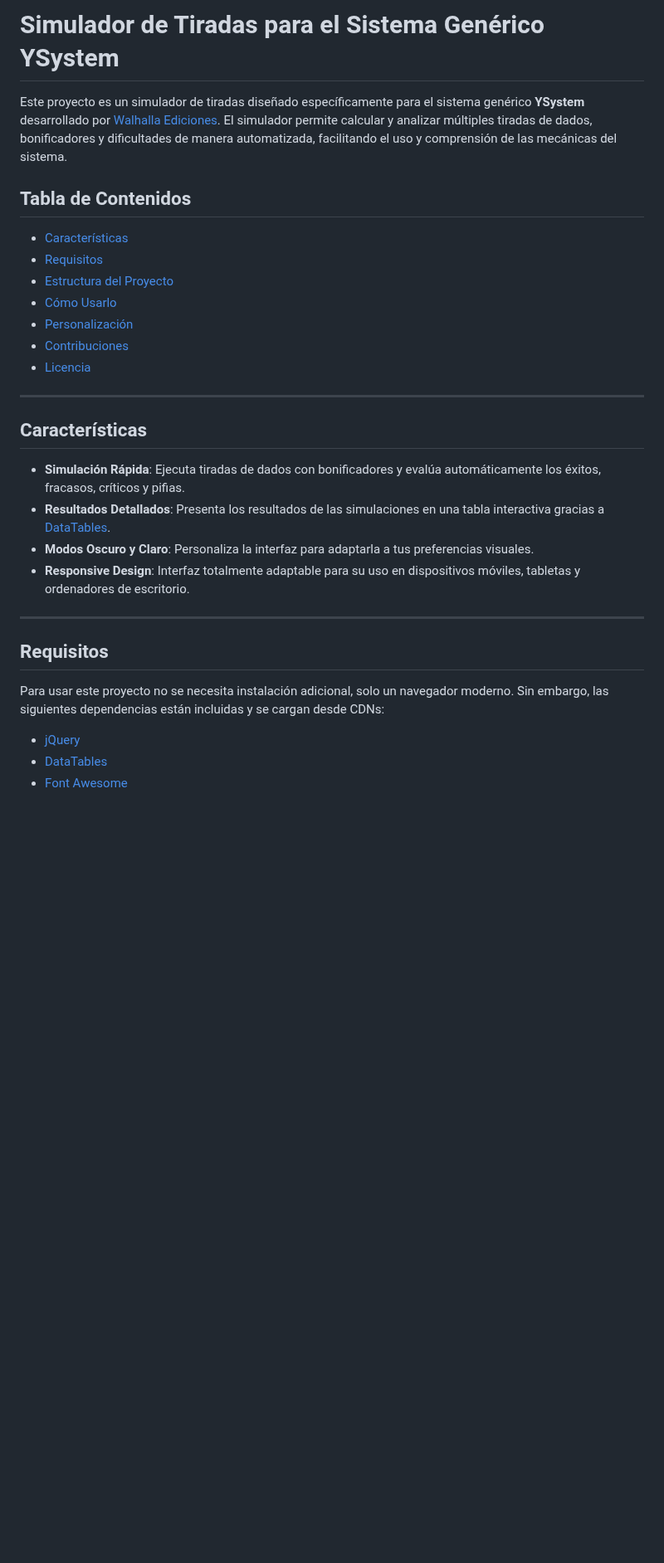
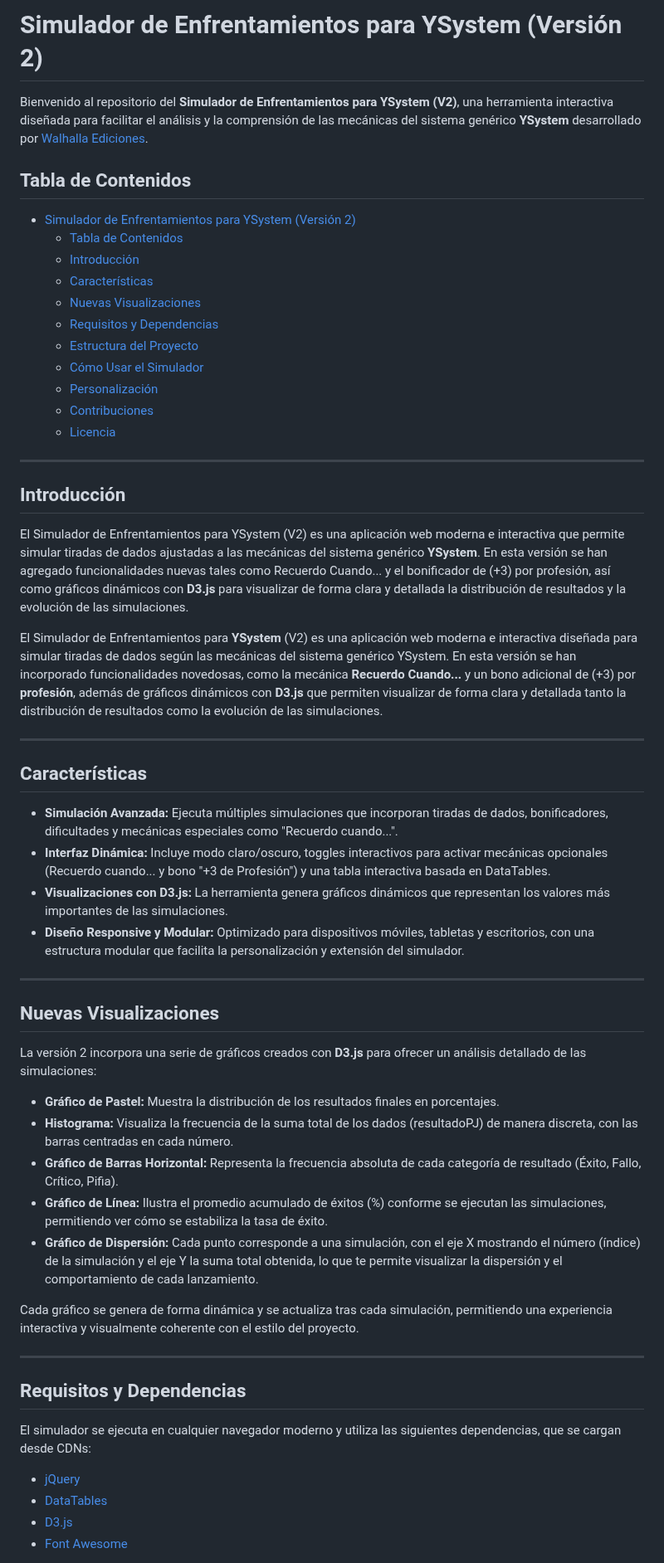
Before and after one commit to dpa3001/ysystem-simulator, a Markdown page: README.md, the part around one of its changes. Shown at 83% size. Drawn GitHub-style; blank space fills up the shorter version.

```diff
--- a/README.md
+++ b/README.md
@@ -1,30 +1,58 @@
-# Simulador de Tiradas para el Sistema Genérico YSystem
+# Simulador de Enfrentamientos para YSystem (Versión 2)
 
-Este proyecto es un simulador de tiradas diseñado específicamente para el sistema genérico **YSystem** desarrollado por [Walhalla Ediciones](https://walhallaediciones.gitlab.io/ysystem/). El simulador permite calcular y analizar múltiples tiradas de dados, bonificadores y dificultades de manera automatizada, facilitando el uso y comprensión de las mecánicas del sistema.
+Bienvenido al repositorio del **Simulador de Enfrentamientos para YSystem (V2)**, una herramienta interactiva diseñada para facilitar el análisis y la comprensión de las mecánicas del sistema genérico **YSystem** desarrollado por [Walhalla Ediciones](https://walhallaediciones.gitlab.io/ysystem/).
 
 ## Tabla de Contenidos
-- [Características](#características)
-- [Requisitos](#requisitos)
-- [Estructura del Proyecto](#estructura-del-proyecto)
-- [Cómo Usarlo](#cómo-usarlo)
-- [Personalización](#personalización)
-- [Contribuciones](#contribuciones)
-- [Licencia](#licencia)
+- [Simulador de Enfrentamientos para YSystem (Versión 2)](#simulador-de-enfrentamientos-para-ysystem-versión-2)
+  - [Tabla de Contenidos](#tabla-de-contenidos)
+  - [Introducción](#introducción)
+  - [Características](#características)
+  - [Nuevas Visualizaciones](#nuevas-visualizaciones)
+  - [Requisitos y Dependencias](#requisitos-y-dependencias)
+  - [Estructura del Proyecto](#estructura-del-proyecto)
+  - [Cómo Usar el Simulador](#cómo-usar-el-simulador)
+  - [Personalización](#personalización)
+  - [Contribuciones](#contribuciones)
+  - [Licencia](#licencia)
+
+---
+
+## Introducción
+
+El Simulador de Enfrentamientos para YSystem (V2) es una aplicación web moderna e interactiva que permite simular tiradas de dados ajustadas a las mecánicas del sistema genérico **YSystem**. En esta versión se han agregado funcionalidades nuevas tales como Recuerdo Cuando... y el bonificador de (+3) por profesión, así como gráficos dinámicos con **D3.js** para visualizar de forma clara y detallada la distribución de resultados y la evolución de las simulaciones.
+
+El Simulador de Enfrentamientos para **YSystem** (V2) es una aplicación web moderna e interactiva diseñada para simular tiradas de dados según las mecánicas del sistema genérico YSystem. En esta versión se han incorporado funcionalidades novedosas, como la mecánica **Recuerdo Cuando...** y un bono adicional de (+3) por **profesión**, además de gráficos dinámicos con **D3.js** que permiten visualizar de forma clara y detallada tanto la distribución de resultados como la evolución de las simulaciones.
 
 ---
 
 ## Características
 
-- **Simulación Rápida**: Ejecuta tiradas de dados con bonificadores y evalúa automáticamente los éxitos, fracasos, críticos y pifias.
-- **Resultados Detallados**: Presenta los resultados de las simulaciones en una tabla interactiva gracias a [DataTables](https://datatables.net/).
-- **Modos Oscuro y Claro**: Personaliza la interfaz para adaptarla a tus preferencias visuales.
-- **Responsive Design**: Interfaz totalmente adaptable para su uso en dispositivos móviles, tabletas y ordenadores de escritorio.
+- **Simulación Avanzada:** Ejecuta múltiples simulaciones que incorporan tiradas de dados, bonificadores, dificultades y mecánicas especiales como "Recuerdo cuando...".
+- **Interfaz Dinámica:** Incluye modo claro/oscuro, toggles interactivos para activar mecánicas opcionales (Recuerdo cuando... y bono "+3 de Profesión") y una tabla interactiva basada en DataTables.
+- **Visualizaciones con D3.js:** La herramienta genera gráficos dinámicos que representan los valores más importantes de las simulaciones.
+- **Diseño Responsive y Modular:** Optimizado para dispositivos móviles, tabletas y escritorios, con una estructura modular que facilita la personalización y extensión del simulador.
 
 ---
 
-## Requisitos
+## Nuevas Visualizaciones
 
-Para usar este proyecto no se necesita instalación adicional, solo un navegador moderno. Sin embargo, las siguientes dependencias están incluidas y se cargan desde CDNs:
+La versión 2 incorpora una serie de gráficos creados con **D3.js** para ofrecer un análisis detallado de las simulaciones:
+
+- **Gráfico de Pastel:** Muestra la distribución de los resultados finales en porcentajes.
+- **Histograma:** Visualiza la frecuencia de la suma total de los dados (resultadoPJ) de manera discreta, con las barras centradas en cada número.
+- **Gráfico de Barras Horizontal:** Representa la frecuencia absoluta de cada categoría de resultado (Éxito, Fallo, Crítico, Pifia).
+- **Gráfico de Línea:** Ilustra el promedio acumulado de éxitos (%) conforme se ejecutan las simulaciones, permitiendo ver cómo se estabiliza la tasa de éxito.
+- **Gráfico de Dispersión:** Cada punto corresponde a una simulación, con el eje X mostrando el número (índice) de la simulación y el eje Y la suma total obtenida, lo que te permite visualizar la dispersión y el comportamiento de cada lanzamiento.
+
+Cada gráfico se genera de forma dinámica y se actualiza tras cada simulación, permitiendo una experiencia interactiva y visualmente coherente con el estilo del proyecto.
+
+---
+
+## Requisitos y Dependencias
+
+El simulador se ejecuta en cualquier navegador moderno y utiliza las siguientes dependencias, que se cargan desde CDNs:
+
 - [jQuery](https://jquery.com/)
 - [DataTables](https://datatables.net/)
+- [D3.js](https://d3js.org/)
 - [Font Awesome](https://fontawesome.com/)
```
Also changed, not shown: other parts of README.md (+49 -66 lines).
